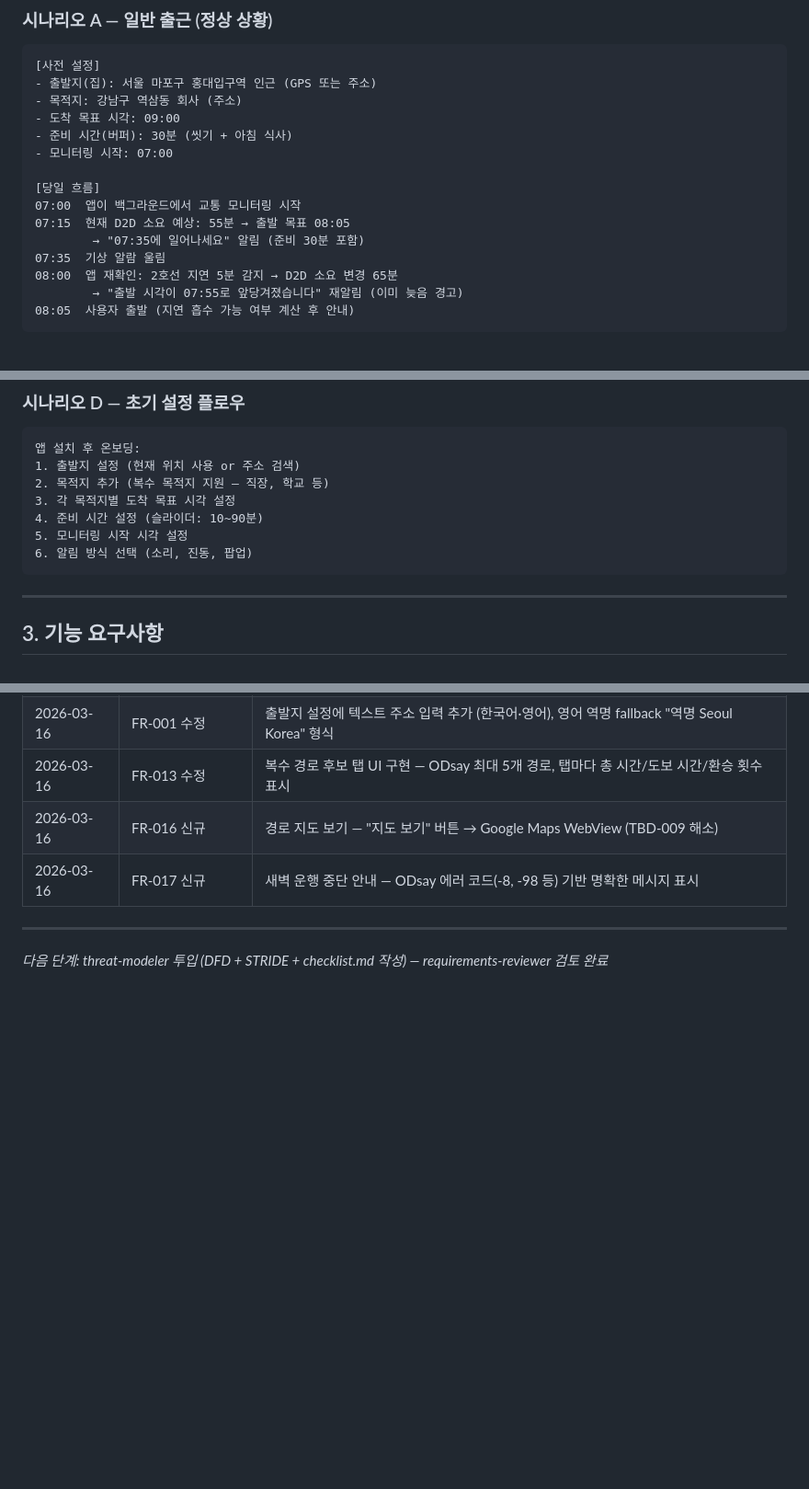
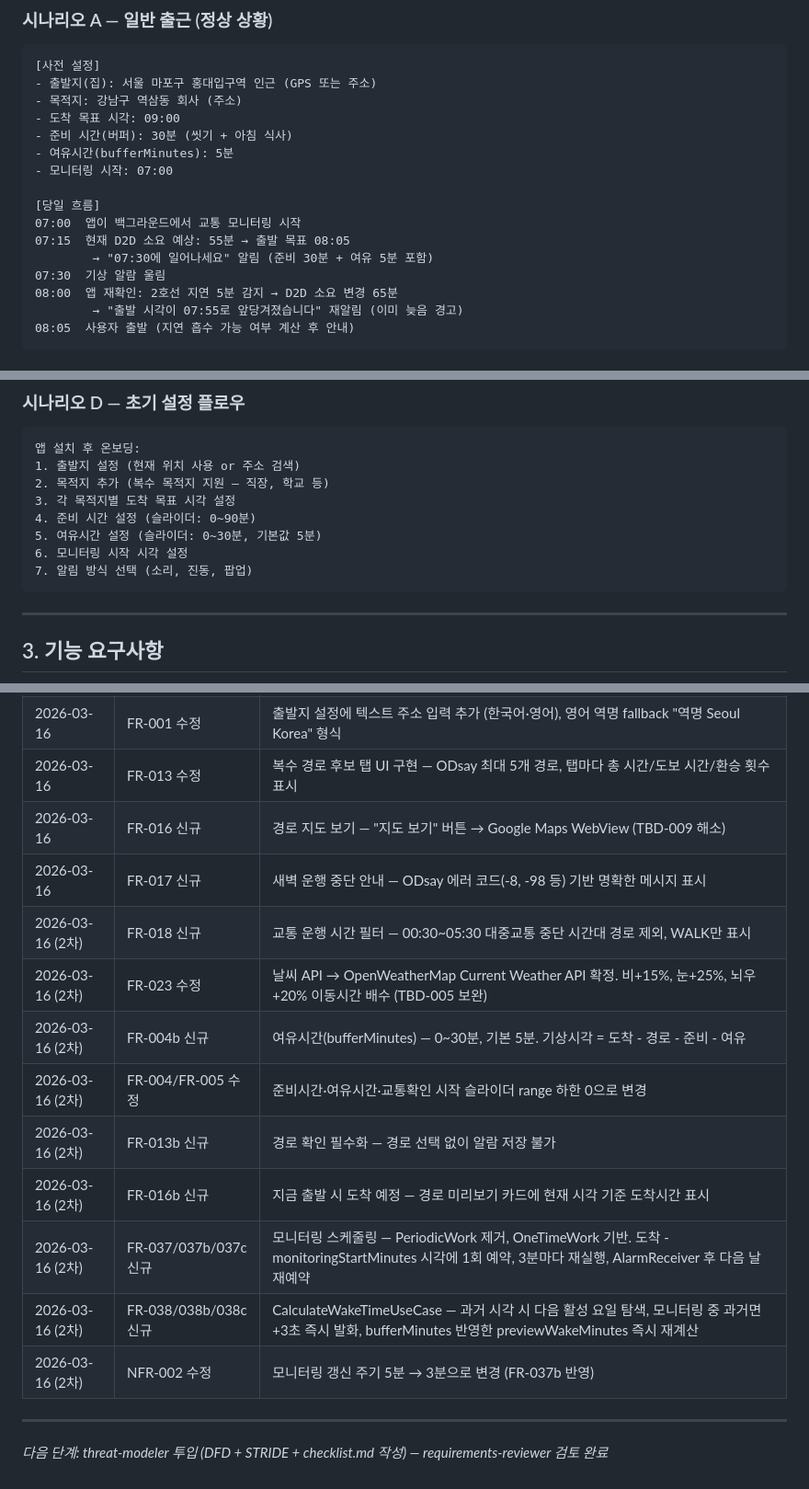
Before and after one commit to yhwkorea/project, a Markdown page: 2026-03-15_smart-alarm/requirements.md, 3 parts joined by grey strips. Shown: that part at 92% size. Rendered like a GitHub page; blank space fills up the shorter version.

````diff
--- a/2026-03-15_smart-alarm/requirements.md
+++ b/2026-03-15_smart-alarm/requirements.md
@@ -54,13 +54,14 @@
 - 목적지: 강남구 역삼동 회사 (주소)
 - 도착 목표 시각: 09:00
 - 준비 시간(버퍼): 30분 (씻기 + 아침 식사)
+- 여유시간(bufferMinutes): 5분
 - 모니터링 시작: 07:00
 
 [당일 흐름]
 07:00  앱이 백그라운드에서 교통 모니터링 시작
 07:15  현재 D2D 소요 예상: 55분 → 출발 목표 08:05
-        → "07:35에 일어나세요" 알림 (준비 30분 포함)
-07:35  기상 알람 울림
+        → "07:30에 일어나세요" 알림 (준비 30분 + 여유 5분 포함)
+07:30  기상 알람 울림
 08:00  앱 재확인: 2호선 지연 5분 감지 → D2D 소요 변경 65분
         → "출발 시각이 07:55로 앞당겨졌습니다" 재알림 (이미 늦음 경고)
 08:05  사용자 출발 (지연 흡수 가능 여부 계산 후 안내)
@@ -93,9 +94,10 @@
 1. 출발지 설정 (현재 위치 사용 or 주소 검색)
 2. 목적지 추가 (복수 목적지 지원 — 직장, 학교 등)
 3. 각 목적지별 도착 목표 시각 설정
-4. 준비 시간 설정 (슬라이더: 10~90분)
-5. 모니터링 시작 시각 설정
-6. 알림 방식 선택 (소리, 진동, 팝업)
+4. 준비 시간 설정 (슬라이더: 0~90분)
+5. 여유시간 설정 (슬라이더: 0~30분, 기본값 5분)
+6. 모니터링 시작 시각 설정
+7. 알림 방식 선택 (소리, 진동, 팝업)
 ```
 
 ---
@@ -359,6 +382,15 @@ Data Sources
 | 2026-03-16 | FR-013 수정 | 복수 경로 후보 탭 UI 구현 — ODsay 최대 5개 경로, 탭마다 총 시간/도보 시간/환승 횟수 표시 |
 | 2026-03-16 | FR-016 신규 | 경로 지도 보기 — "지도 보기" 버튼 → Google Maps WebView (TBD-009 해소) |
 | 2026-03-16 | FR-017 신규 | 새벽 운행 중단 안내 — ODsay 에러 코드(-8, -98 등) 기반 명확한 메시지 표시 |
+| 2026-03-16 (2차) | FR-018 신규 | 교통 운행 시간 필터 — 00:30~05:30 대중교통 중단 시간대 경로 제외, WALK만 표시 |
+| 2026-03-16 (2차) | FR-023 수정 | 날씨 API → OpenWeatherMap Current Weather API 확정. 비+15%, 눈+25%, 뇌우+20% 이동시간 배수 (TBD-005 보완) |
+| 2026-03-16 (2차) | FR-004b 신규 | 여유시간(bufferMinutes) — 0~30분, 기본 5분. 기상시각 = 도착 - 경로 - 준비 - 여유 |
+| 2026-03-16 (2차) | FR-004/FR-005 수정 | 준비시간·여유시간·교통확인 시작 슬라이더 range 하한 0으로 변경 |
+| 2026-03-16 (2차) | FR-013b 신규 | 경로 확인 필수화 — 경로 선택 없이 알람 저장 불가 |
+| 2026-03-16 (2차) | FR-016b 신규 | 지금 출발 시 도착 예정 — 경로 미리보기 카드에 현재 시각 기준 도착시간 표시 |
+| 2026-03-16 (2차) | FR-037/037b/037c 신규 | 모니터링 스케줄링 — PeriodicWork 제거, OneTimeWork 기반. 도착 - monitoringStartMinutes 시각에 1회 예약, 3분마다 재실행, AlarmReceiver 후 다음 날 재예약 |
+| 2026-03-16 (2차) | FR-038/038b/038c 신규 | CalculateWakeTimeUseCase — 과거 시각 시 다음 활성 요일 탐색, 모니터링 중 과거면 +3초 즉시 발화, bufferMinutes 반영한 previewWakeMinutes 즉시 재계산 |
+| 2026-03-16 (2차) | NFR-002 수정 | 모니터링 갱신 주기 5분 → 3분으로 변경 (FR-037b 반영) |
 
 ---
 
````
Also changed, not shown: other parts of 2026-03-15_smart-alarm/requirements.md (+37 -16 lines).
